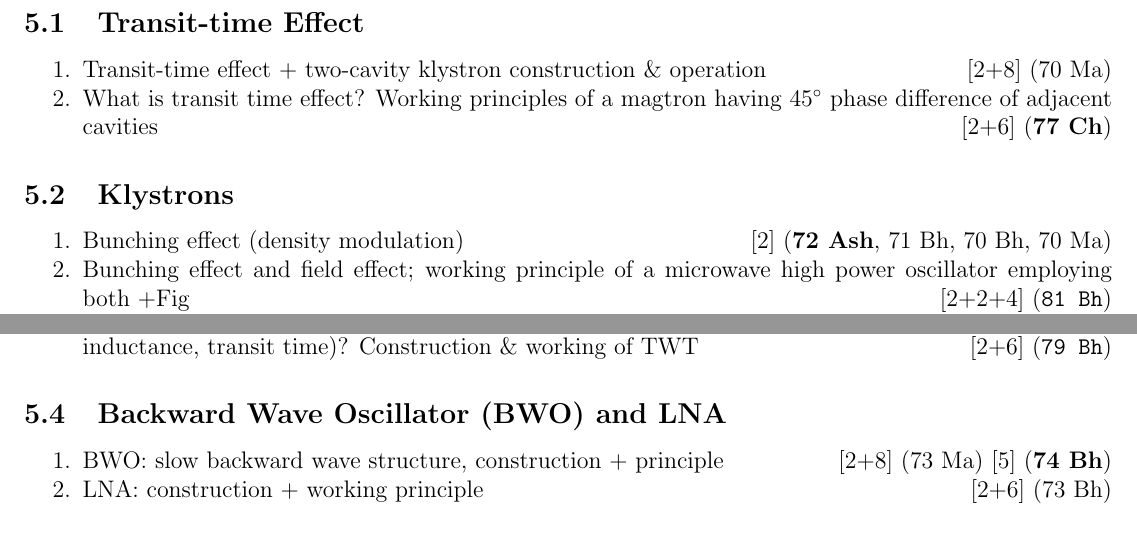
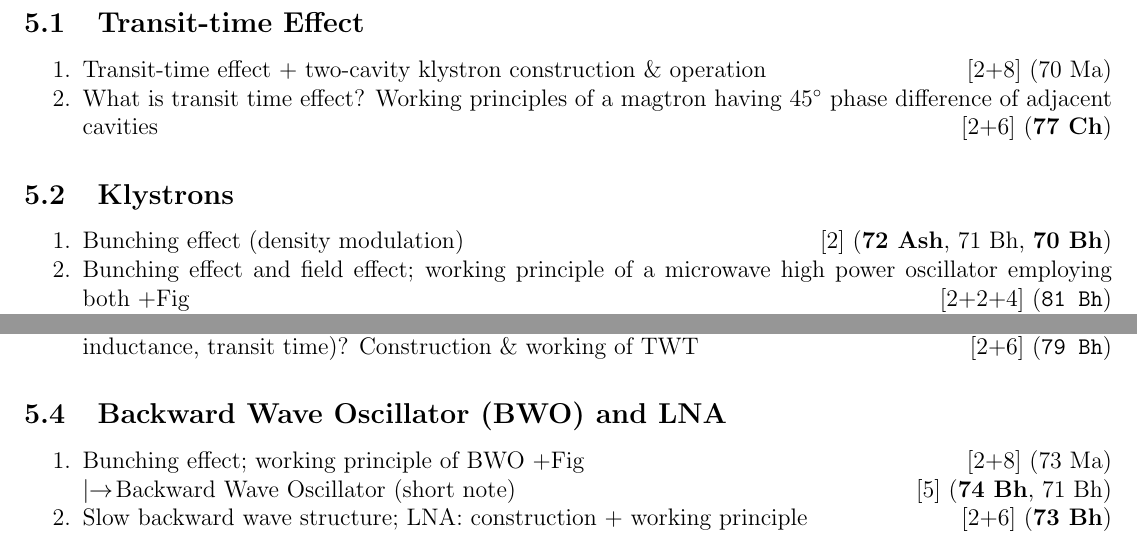
Before and after one commit to ProJ-Yeet/PYQ-7th-sem, a LaTeX document (RF-Microwave/RF-Microwave_Sorted_PYQ_Detailed_69-82.tex): two parts of page 10 of 14, joined at a grey line, cut so that both start at the same text. Compiled offline with pdfLaTeX.

Commit message:
RF-Microwave PYQ: 71 Bh BWO short note was missing; three Ch5 tags fixed
Found while scoping ExamNotes Ch5 against the OCR archive:
- 71 Bh Q8c 'Backward Wave Oscillator' [5] was in neither document.
- 73 Ma asks 'bunching effect + BWO' [2+8], not 'slow backward wave
  structure'; that phrase is 73 Bh's rider to its LNA question.
- 70 Ma was listed under bunching; its only Ch5 ask is transit time
  + two-cavity klystron.
concise_cov.py still 0 in every subject.

Co-Authored-By: Claude Opus 5 <noreply@anthropic.com>

```diff
--- a/RF-Microwave/RF-Microwave_Sorted_PYQ_Detailed_69-82.tex
+++ b/RF-Microwave/RF-Microwave_Sorted_PYQ_Detailed_69-82.tex
@@ -277,7 +277,7 @@
 
   \subsection{Klystrons}
     \begin{enumerate}[topsep=0pt, noitemsep]
-      \item Bunching effect (density modulation) \hfill [2] (\bo{72 Ash}, 71 Bh, 70 Bh, 70 Ma)
+      \item Bunching effect (density modulation) \hfill [2] (\bo{72 Ash}, 71 Bh, \bo{70 Bh})
       \item Bunching effect and field effect; working principle of a microwave high power oscillator employing both +Fig \hfill [2+2+4] (\bo{\texttt{81 Bh}})
       \item Multi-cavity klystron oscillator working principle \hfill [2+7] (\bo{72 Ash}) [2+8] (71 Bh)
         \lb Two-cavity klystron \hfill [5] (69 Bh)
@@ -303,8 +303,9 @@
 
   \subsection{Backward Wave Oscillator (BWO) and LNA}
     \begin{enumerate}[topsep=0pt, noitemsep]
-      \item BWO: slow backward wave structure, construction + principle \hfill [2+8] (73 Ma) [5] (\bo{74 Bh})
-      \item LNA: construction + working principle \hfill [2+6] (73 Bh)
+      \item Bunching effect; working principle of BWO +Fig \hfill [2+8] (73 Ma)
+        \lb Backward Wave Oscillator (short note) \hfill [5] (\bo{74 Bh}, 71 Bh)
+      \item Slow backward wave structure; LNA: construction + working principle \hfill [2+6] (\bo{73 Bh})
     \end{enumerate}
 
 \pagebreak
```
Also changed, not shown: RF-Microwave/RF-Microwave_Sorted_PYQ_Concise_69-82.tex (+1 -1 lines), RF-Microwave/RF-Microwave_Sorted_PYQ_Concise_69-82.pdf, RF-Microwave/RF-Microwave_Sorted_PYQ_Detailed_69-82.pdf.
